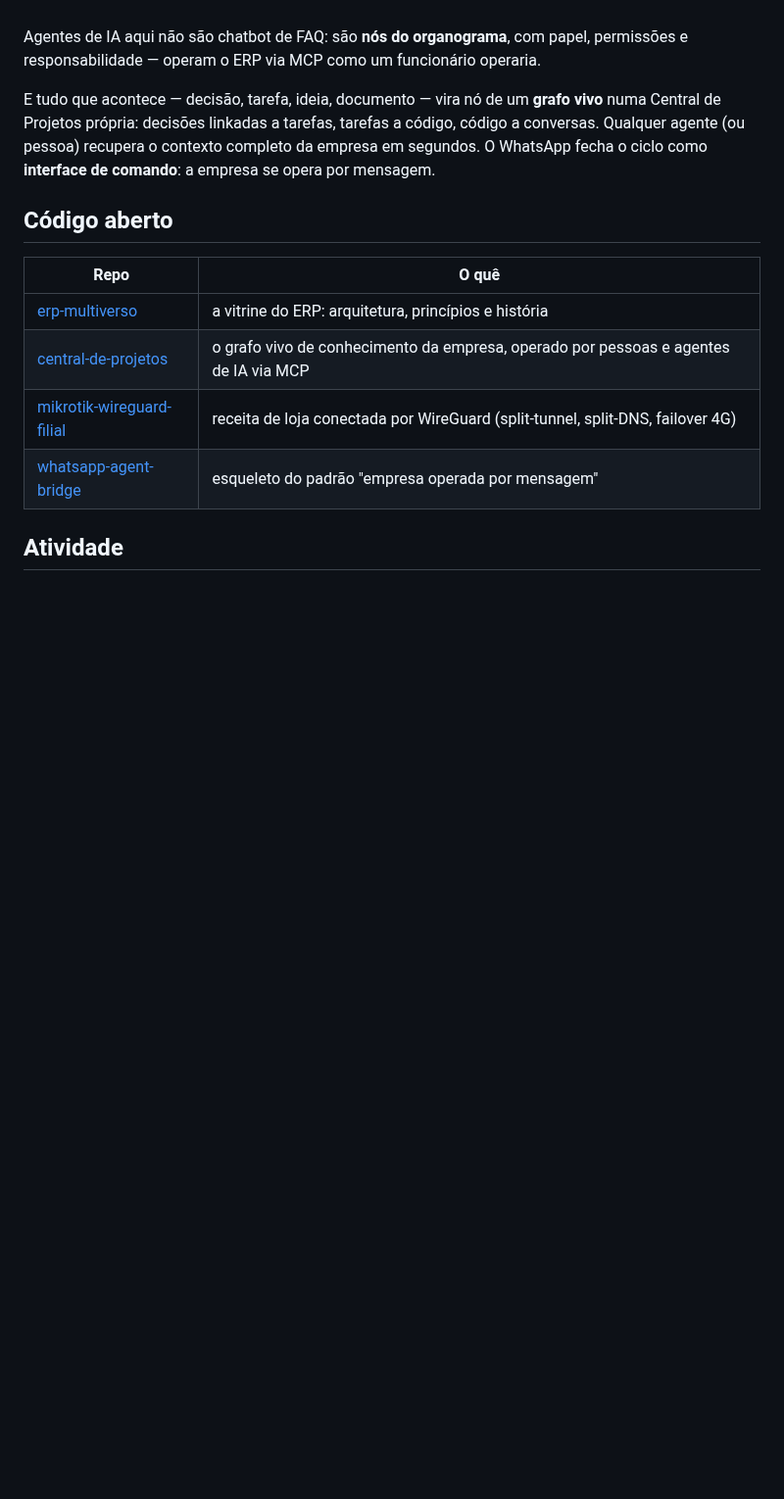
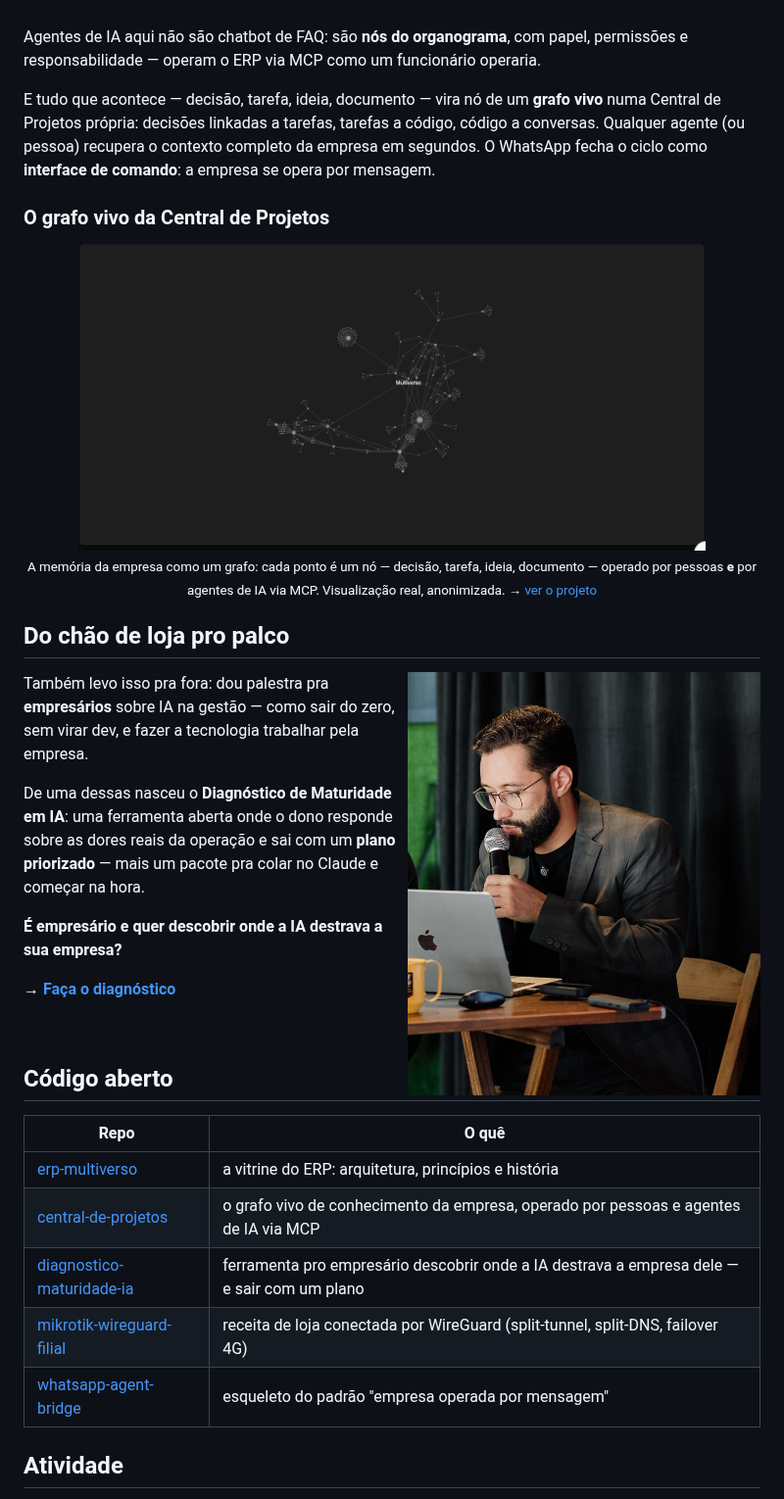
Before and after one commit to cesarvcanal/cesarvcanal, a Markdown page: README.md, the part around the change. Shown at 98% size. Rendered like a GitHub page; pictures changed too: assets/central-grafo.png (added), assets/cesar-palestra.jpg (added); folded sections open; blank space fills up the shorter version.

Commit message:
feat: grafo da Central + seção de palestra com CTA do diagnóstico na homepage
Co-Authored-By: multiversoatacado <183399298+multiversoatacado@users.noreply.github.com>

```diff
--- a/README.md
+++ b/README.md
@@ -99,12 +99,35 @@ E tudo que acontece — decisão, tarefa, ideia, documento — vira nó de um **
 
 </details>
 
+### O grafo vivo da Central de Projetos
+
+<div align="center">
+<img src="assets/central-grafo.png" width="640" alt="Grafo vivo da Central de Projetos (anonimizado)">
+<br>
+<sub>A memória da empresa como um grafo: cada ponto é um nó — decisão, tarefa, ideia, documento — operado por pessoas <b>e</b> por agentes de IA via MCP. Visualização real, anonimizada. → <a href="https://github.com/cesarvcanal/central-de-projetos">ver o projeto</a></sub>
+</div>
+
+## Do chão de loja pro palco
+
+<img src="assets/cesar-palestra.jpg" align="right" width="360" alt="César palestrando sobre IA na gestão">
+
+Também levo isso pra fora: dou palestra pra **empresários** sobre IA na gestão — como sair do zero, sem virar dev, e fazer a tecnologia trabalhar pela empresa.
+
+De uma dessas nasceu o **Diagnóstico de Maturidade em IA**: uma ferramenta aberta onde o dono responde sobre as dores reais da operação e sai com um **plano priorizado** — mais um pacote pra colar no Claude e começar na hora.
+
+**É empresário e quer descobrir onde a IA destrava a sua empresa?**
+
+→ **[Faça o diagnóstico](https://github.com/cesarvcanal/diagnostico-maturidade-ia)**
+
+<br clear="all">
+
 ## Código aberto
 
 | Repo | O quê |
 |---|---|
 | [erp-multiverso](https://github.com/cesarvcanal/erp-multiverso) | a vitrine do ERP: arquitetura, princípios e história |
 | [central-de-projetos](https://github.com/cesarvcanal/central-de-projetos) | o grafo vivo de conhecimento da empresa, operado por pessoas e agentes de IA via MCP |
+| [diagnostico-maturidade-ia](https://github.com/cesarvcanal/diagnostico-maturidade-ia) | ferramenta pro empresário descobrir onde a IA destrava a empresa dele — e sair com um plano |
 | [mikrotik-wireguard-filial](https://github.com/cesarvcanal/mikrotik-wireguard-filial) | receita de loja conectada por WireGuard (split-tunnel, split-DNS, failover 4G) |
 | [whatsapp-agent-bridge](https://github.com/cesarvcanal/whatsapp-agent-bridge) | esqueleto do padrão "empresa operada por mensagem" |
 
```
